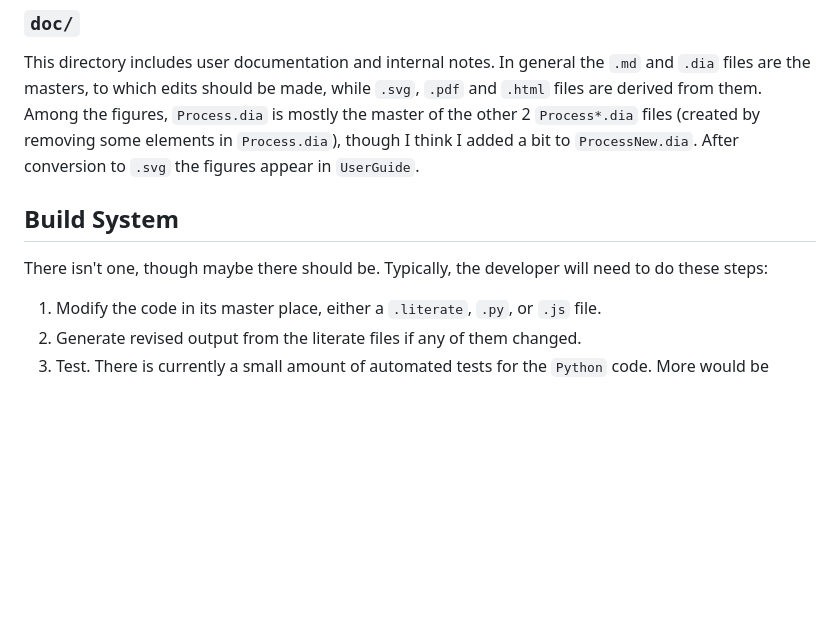
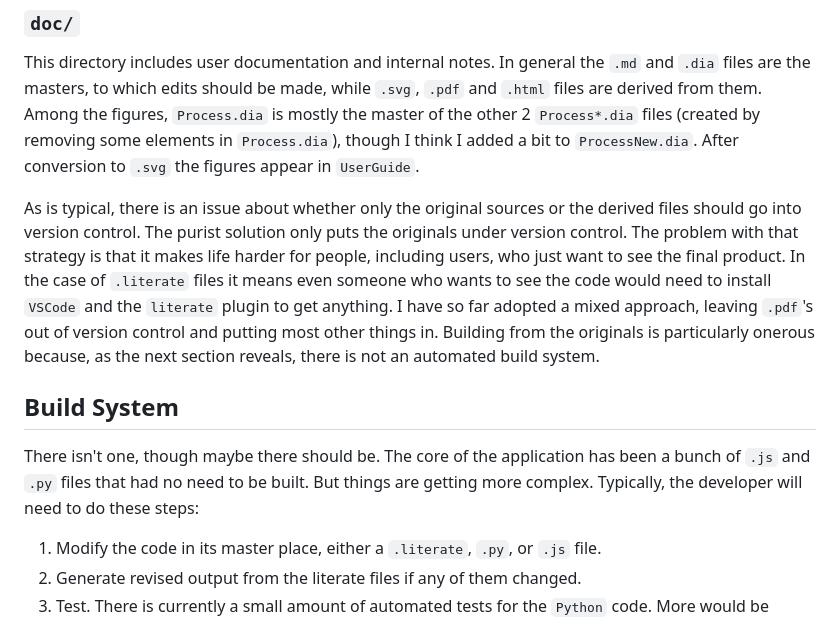
Before and after one commit to RossBoylan/mccli, a Markdown page: doc/Notes.md, the part around the change. GitHub-like rendering; blank space fills up the shorter version.

Commit message:
add notes about whether derived files should go under version control

```diff
--- a/doc/Notes.md
+++ b/doc/Notes.md
@@ -56,9 +56,10 @@ one of the basic inputs to the monte-carlo simulation.  Automatically installed
 ### `doc/`
 This directory includes user documentation and internal notes.  In general the `.md` and `.dia` files are the masters, to which edits should be made, while `.svg`, `.pdf` and `.html` files are derived from them.  Among the figures, `Process.dia` is mostly the master of the other 2 `Process*.dia` files (created by removing some elements in `Process.dia`), though I think I added a bit to `ProcessNew.dia`.   After conversion to `.svg` the figures appear in `UserGuide`.
 
+As is typical, there is an issue about whether only the original sources or the derived files should go into version control.  The purist solution only puts the originals under version control.  The problem with that strategy is that it makes life harder for people, including users, who just want to see the final product.  In the case of `.literate` files it means even someone who wants to see the code would need to install `VSCode` and the `literate` plugin to get anything.  I have so far adopted a mixed approach, leaving `.pdf`'s out of version control and putting most other things in.  Building from the originals is particularly onerous because, as the next section reveals, there is not an automated build system.
 
 ## Build System
-There isn't one, though maybe there should be.  Typically, the developer will need to do these steps:
+There isn't one, though maybe there should be.  The core of the application has been a bunch of `.js` and `.py` files that had no need to be built.  But things are getting more complex.  Typically, the developer will need to do these steps:
    1. Modify the code in its master place, either a `.literate`, `.py`, or `.js` file.
    2. Generate revised output from the literate files if any of them changed.
    3. Test.  There is currently a small amount of automated tests for the `Python` code.  More would be good!
```
